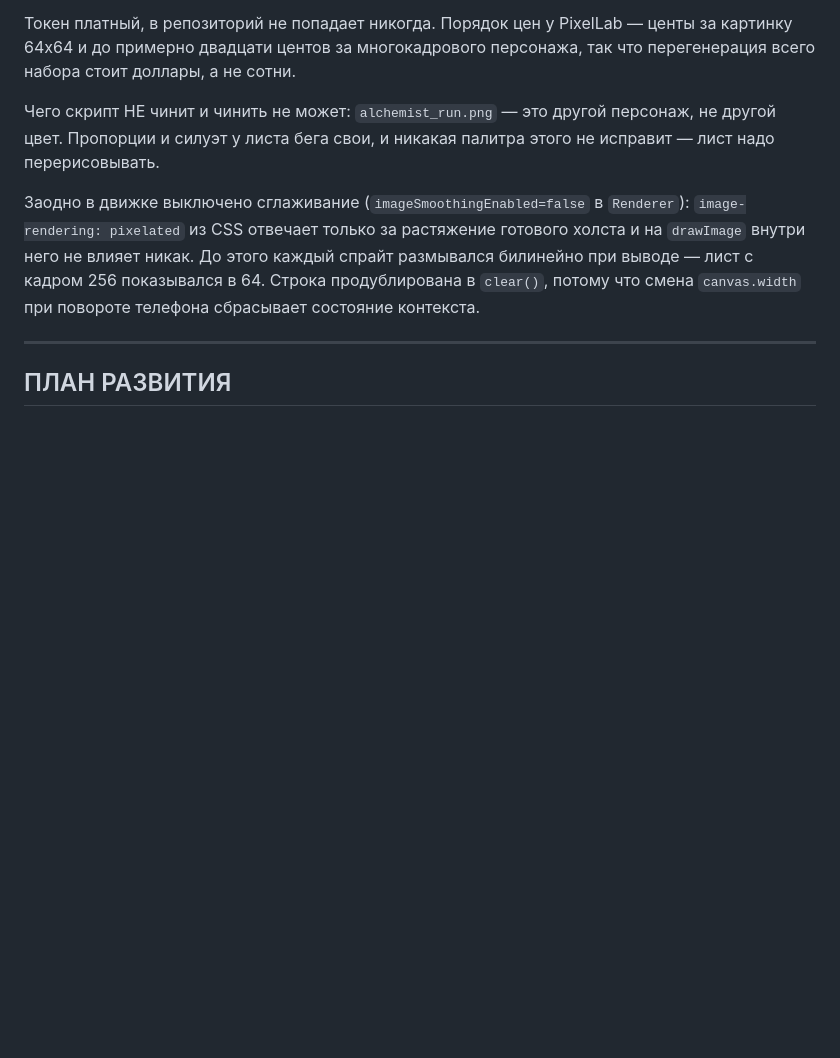
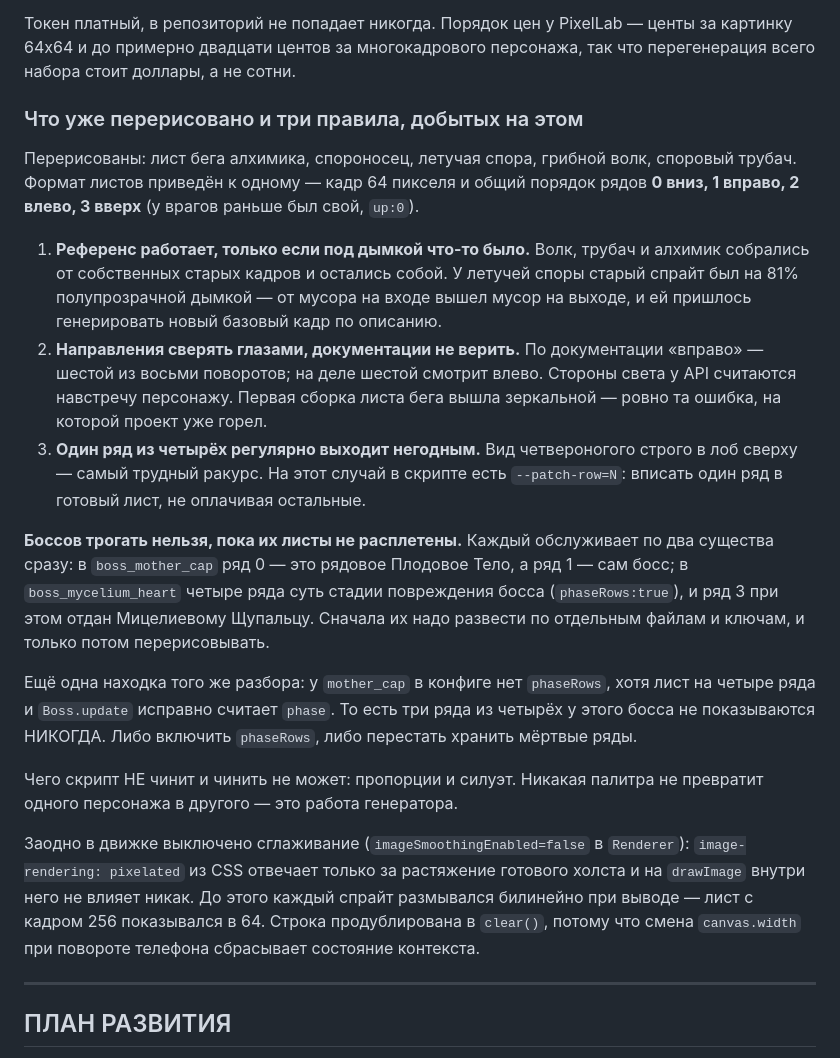
Before and after one commit to Fleuki/SporeGame, a Markdown page: docs/HANDOFF.md, the part around the change. GitHub-like rendering; blank space fills up the shorter version.

Commit message:
HANDOFF: что перерисовано, три правила генерации и почему боссы ждут
Co-Authored-By: Claude Opus 5 <noreply@anthropic.com>
Claude-Session: https://claude.ai/code/session_01PadnS9zLqxmGtRwSLWeKGR

```diff
--- a/docs/HANDOFF.md
+++ b/docs/HANDOFF.md
@@ -162,9 +162,40 @@ node tools/pixellab.mjs --out=enemies/spore_bat.png --size=64 \
 центы за картинку 64x64 и до примерно двадцати центов за многокадрового
 персонажа, так что перегенерация всего набора стоит доллары, а не сотни.
 
-Чего скрипт НЕ чинит и чинить не может: `alchemist_run.png` — это другой
-персонаж, не другой цвет. Пропорции и силуэт у листа бега свои, и никакая
-палитра этого не исправит — лист надо перерисовывать.
+### Что уже перерисовано и три правила, добытых на этом
+
+Перерисованы: лист бега алхимика, спороносец, летучая спора, грибной волк,
+споровый трубач. Формат листов приведён к одному — кадр 64 пикселя и общий
+порядок рядов **0 вниз, 1 вправо, 2 влево, 3 вверх** (у врагов раньше был
+свой, `up:0`).
+
+1. **Референс работает, только если под дымкой что-то было.** Волк, трубач и
+   алхимик собрались от собственных старых кадров и остались собой. У летучей
+   споры старый спрайт был на 81% полупрозрачной дымкой — от мусора на входе
+   вышел мусор на выходе, и ей пришлось генерировать новый базовый кадр по
+   описанию.
+2. **Направления сверять глазами, документации не верить.** По документации
+   «вправо» — шестой из восьми поворотов; на деле шестой смотрит влево.
+   Стороны света у API считаются навстречу персонажу. Первая сборка листа бега
+   вышла зеркальной — ровно та ошибка, на которой проект уже горел.
+3. **Один ряд из четырёх регулярно выходит негодным.** Вид четвероногого
+   строго в лоб сверху — самый трудный ракурс. На этот случай в скрипте есть
+   `--patch-row=N`: вписать один ряд в готовый лист, не оплачивая остальные.
+
+**Боссов трогать нельзя, пока их листы не расплетены.** Каждый обслуживает по
+два существа сразу: в `boss_mother_cap` ряд 0 — это рядовое Плодовое Тело, а
+ряд 1 — сам босс; в `boss_mycelium_heart` четыре ряда суть стадии повреждения
+босса (`phaseRows:true`), и ряд 3 при этом отдан Мицелиевому Щупальцу.
+Сначала их надо развести по отдельным файлам и ключам, и только потом
+перерисовывать.
+
+Ещё одна находка того же разбора: у `mother_cap` в конфиге нет `phaseRows`,
+хотя лист на четыре ряда и `Boss.update` исправно считает `phase`. То есть
+три ряда из четырёх у этого босса не показываются НИКОГДА. Либо включить
+`phaseRows`, либо перестать хранить мёртвые ряды.
+
+Чего скрипт НЕ чинит и чинить не может: пропорции и силуэт. Никакая палитра
+не превратит одного персонажа в другого — это работа генератора.
 
 Заодно в движке выключено сглаживание (`imageSmoothingEnabled=false` в
 `Renderer`): `image-rendering: pixelated` из CSS отвечает только за растяжение
```
